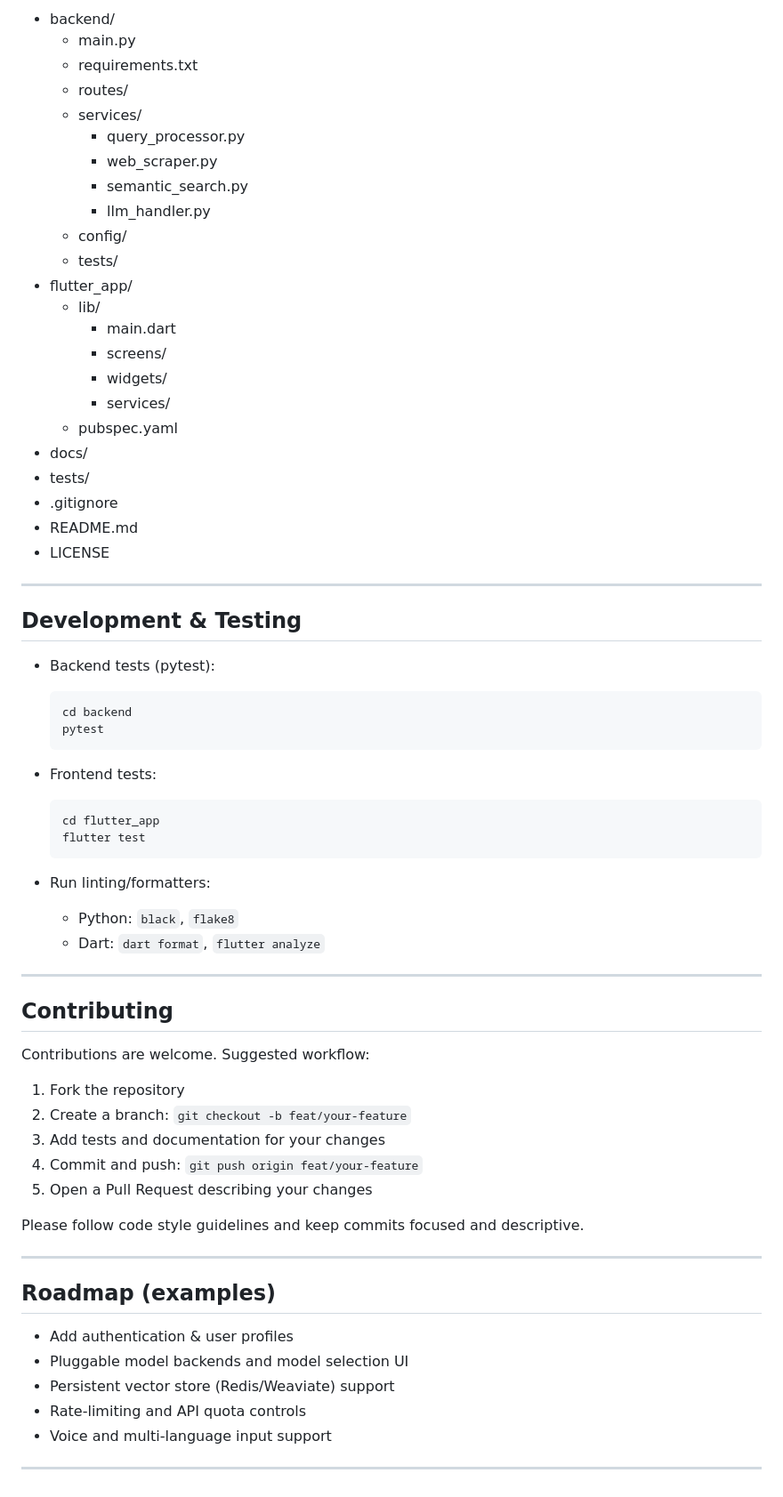
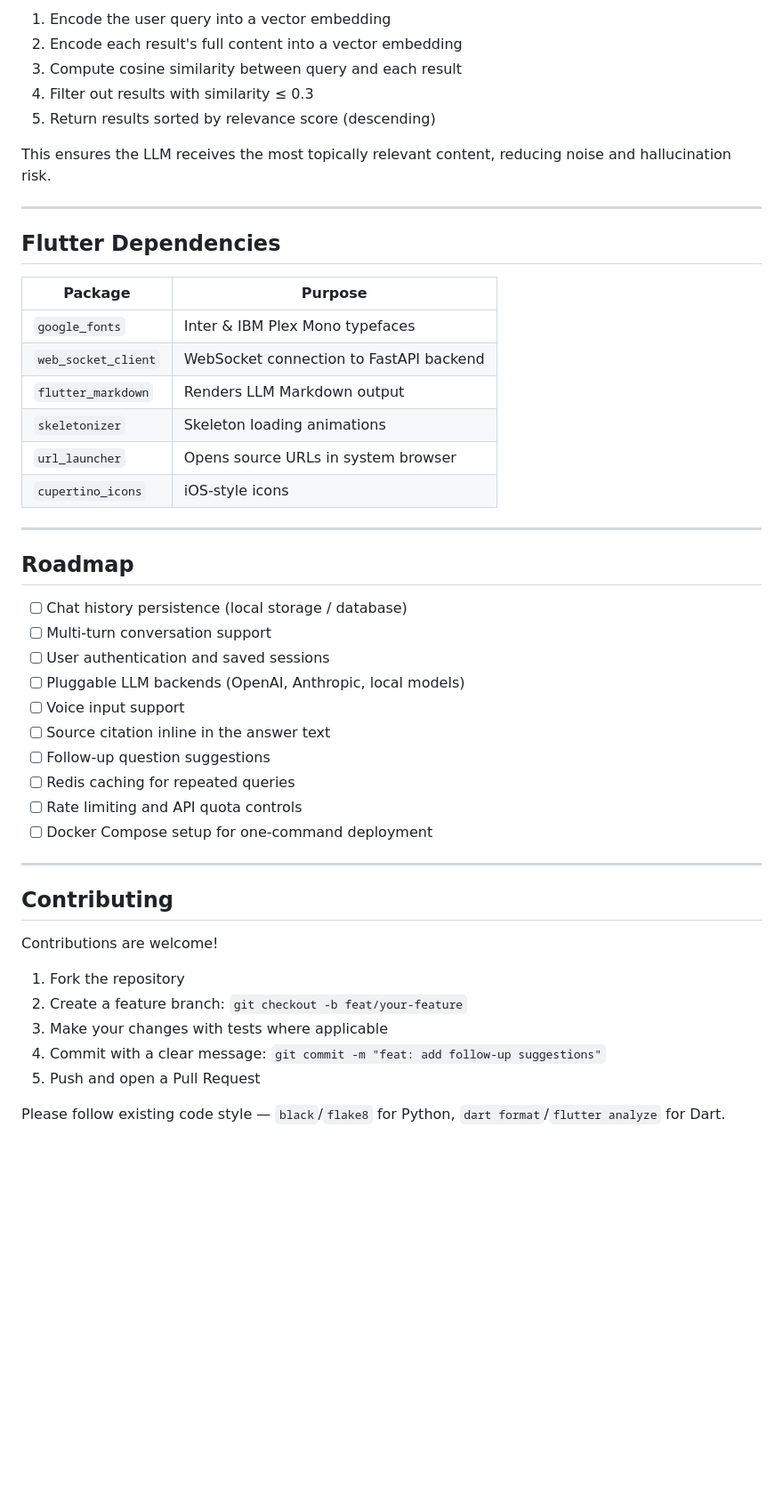
Before and after one commit to shivansh00011/DeepNote, a Markdown page: README.md, the part around one of its changes. Shown at 89% size. GitHub-like rendering; blank space fills up the shorter version.

````diff
--- a/README.md
+++ b/README.md
@@ -163,70 +241,50 @@ A representative layout — adjust to the repo's exact structure:
 
-- backend/
-  - main.py
-  - requirements.txt
-  - routes/
-  - services/
-    - query_processor.py
-    - web_scraper.py
-    - semantic_search.py
-    - llm_handler.py
-  - config/
-  - tests/
-- flutter_app/
-  - lib/
-    - main.dart
-    - screens/
-    - widgets/
-    - services/
-  - pubspec.yaml
-- docs/
-- tests/
-- .gitignore
-- README.md
-- LICENSE
+1. Encode the user query into a vector embedding
+2. Encode each result's full content into a vector embedding
+3. Compute cosine similarity between query and each result
+4. Filter out results with similarity ≤ 0.3
+5. Return results sorted by relevance score (descending)
+
+This ensures the LLM receives the most topically relevant content, reducing noise and hallucination risk.
 
 ---
 
-## Development & Testing
+## Flutter Dependencies
 
-- Backend tests (pytest):
-  ```bash
-  cd backend
-  pytest
-  ```
+| Package | Purpose |
+|---|---|
+| `google_fonts` | Inter & IBM Plex Mono typefaces |
+| `web_socket_client` | WebSocket connection to FastAPI backend |
+| `flutter_markdown` | Renders LLM Markdown output |
+| `skeletonizer` | Skeleton loading animations |
+| `url_launcher` | Opens source URLs in system browser |
+| `cupertino_icons` | iOS-style icons |
 
-- Frontend tests:
-  ```bash
-  cd flutter_app
-  flutter test
-  ```
+---
 
-- Run linting/formatters:
-  - Python: `black`, `flake8`
-  - Dart: `dart format`, `flutter analyze`
+## Roadmap
+
+- [ ] Chat history persistence (local storage / database)
+- [ ] Multi-turn conversation support
+- [ ] User authentication and saved sessions
+- [ ] Pluggable LLM backends (OpenAI, Anthropic, local models)
+- [ ] Voice input support
+- [ ] Source citation inline in the answer text
+- [ ] Follow-up question suggestions
+- [ ] Redis caching for repeated queries
+- [ ] Rate limiting and API quota controls
+- [ ] Docker Compose setup for one-command deployment
 
 ---
 
 ## Contributing
 
-Contributions are welcome. Suggested workflow:
+Contributions are welcome!
 
 1. Fork the repository
-2. Create a branch: `git checkout -b feat/your-feature`
-3. Add tests and documentation for your changes
-4. Commit and push: `git push origin feat/your-feature`
-5. Open a Pull Request describing your changes
+2. Create a feature branch: `git checkout -b feat/your-feature`
+3. Make your changes with tests where applicable
+4. Commit with a clear message: `git commit -m "feat: add follow-up suggestions"`
+5. Push and open a Pull Request
 
-Please follow code style guidelines and keep commits focused and descriptive.
-
----
-
-## Roadmap (examples)
-
-- Add authentication & user profiles
-- Pluggable model backends and model selection UI
-- Persistent vector store (Redis/Weaviate) support
-- Rate-limiting and API quota controls
-- Voice and multi-language input support
-
----
+Please follow existing code style — `black`/`flake8` for Python, `dart format`/`flutter analyze` for Dart.
````
Also changed, not shown: other parts of README.md (+187 -109 lines).
